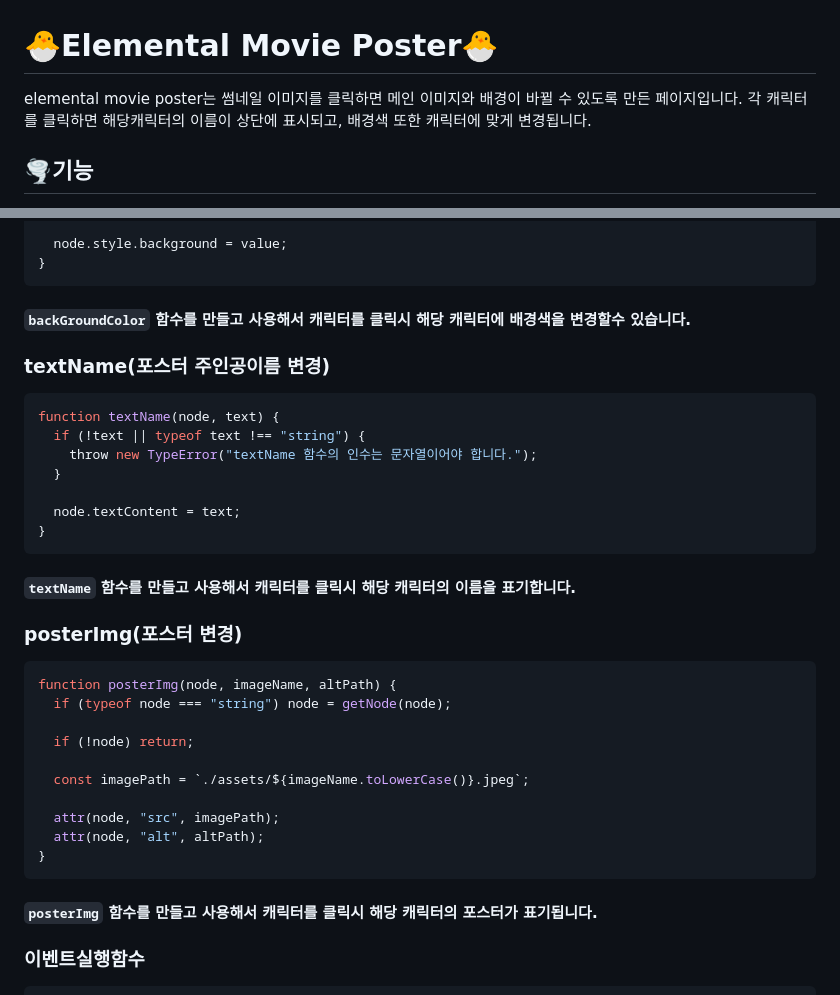
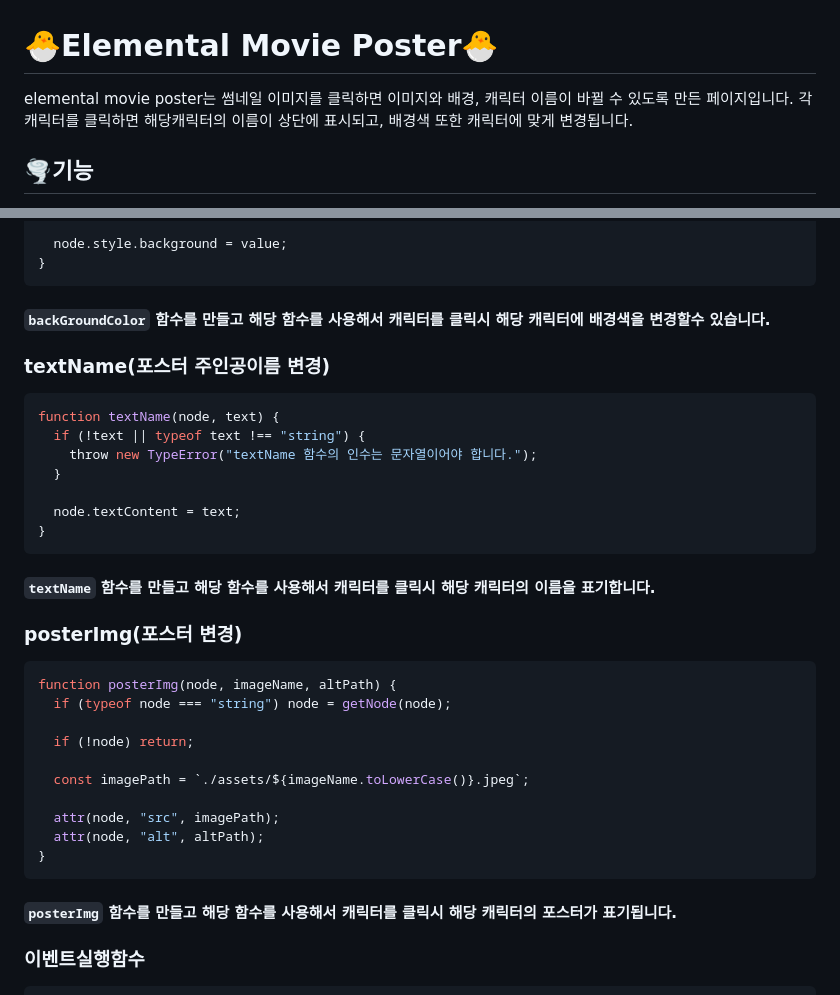
Before and after one commit to LKJ970524/js-homework, a Markdown page: mission02/README.md, 2 parts joined by grey strips. GitHub-like rendering.

Commit message:
리드미 수정 최최최최최최최종

````diff
--- a/mission02/README.md
+++ b/mission02/README.md
@@ -1,5 +1,5 @@
 # 🐣Elemental Movie Poster🐣
-elemental movie poster는 썸네일 이미지를 클릭하면 메인 이미지와 배경이 바뀔 수 있도록 만든 페이지입니다. 각 캐릭터를 클릭하면 해당캐릭터의 이름이 상단에 표시되고, 배경색 또한 캐릭터에 맞게 변경됩니다.
+elemental movie poster는 썸네일 이미지를 클릭하면 이미지와 배경, 캐릭터 이름이 바뀔 수 있도록 만든 페이지입니다. 각 캐릭터를 클릭하면 해당캐릭터의 이름이 상단에 표시되고, 배경색 또한 캐릭터에 맞게 변경됩니다.
 
 ## 🌪기능
 1. 사용자가 캐릭터를 클릭하면 캐릭터의 이름을 화면 상단에 표기시킨다.
@@ -25,7 +25,7 @@ function backGroundColor(node, value) {
   node.style.background = value;
 }
 ```
-#### `backGroundColor` 함수를 만들고 사용해서 캐릭터를 클릭시 해당 캐릭터에 배경색을 변경할수 있습니다.
+#### `backGroundColor` 함수를 만들고 해당 함수를 사용해서 캐릭터를 클릭시 해당 캐릭터에 배경색을 변경할수 있습니다.
 
 ### textName(포스터 주인공이름 변경)
 ```js
@@ -37,7 +37,7 @@ function textName(node, text) {
   node.textContent = text;
 }
 ```
-#### `textName` 함수를 만들고 사용해서 캐릭터를 클릭시 해당 캐릭터의 이름을 표기합니다.
+#### `textName` 함수를 만들고 해당 함수를 사용해서 캐릭터를 클릭시 해당 캐릭터의 이름을 표기합니다.
 
 ### posterImg(포스터 변경)
 ```js
@@ -52,7 +52,7 @@ function posterImg(node, imageName, altPath) {
   attr(node, "alt", altPath);
 }
 ```
-#### `posterImg` 함수를 만들고 사용해서 캐릭터를 클릭시 해당 캐릭터의 포스터가 표기됩니다.
+#### `posterImg` 함수를 만들고 해당 함수를 사용해서 캐릭터를 클릭시 해당 캐릭터의 포스터가 표기됩니다.
 
 
 ### 이벤트실행함수
````
Also changed, not shown: other parts of mission02/README.md (+1 -1 lines).
